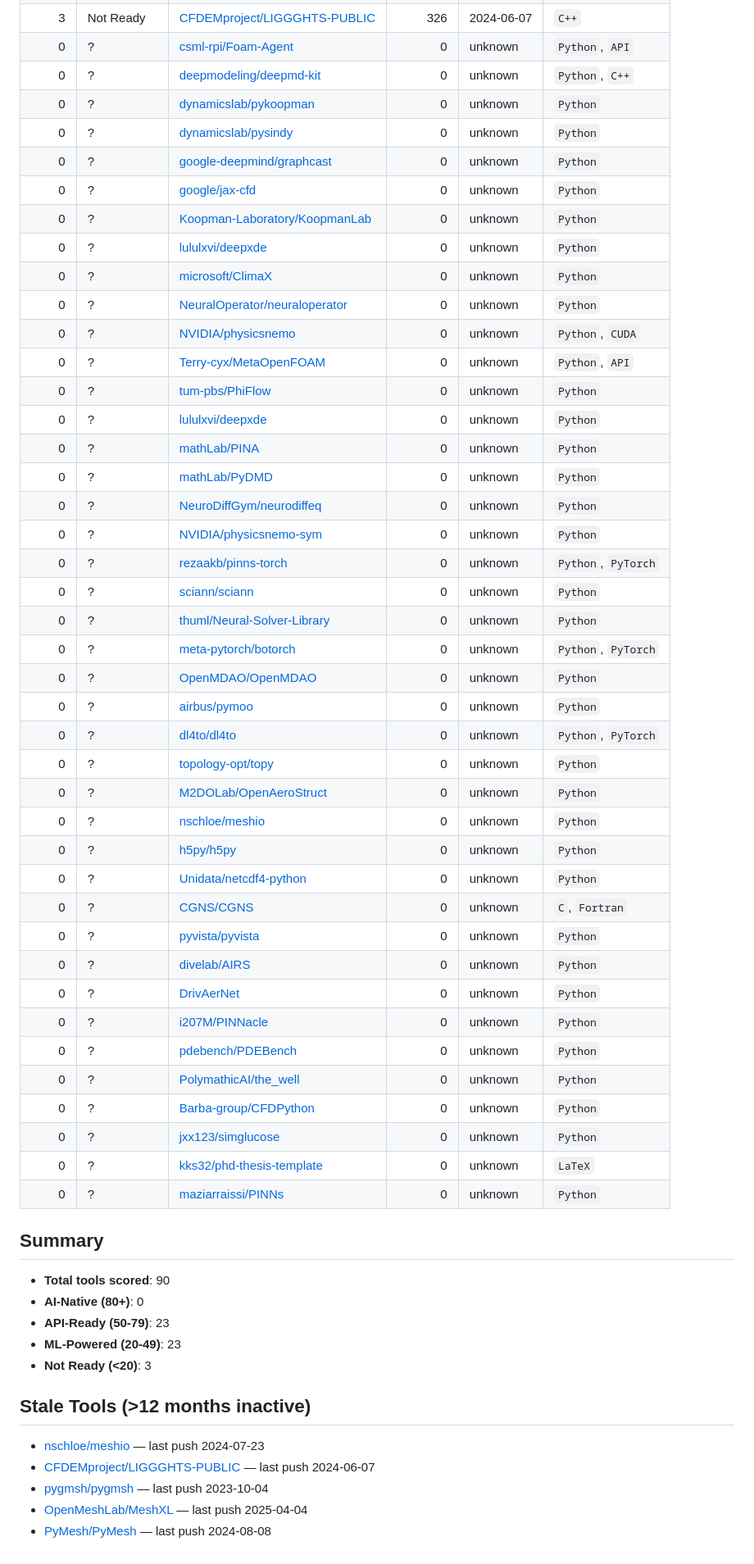
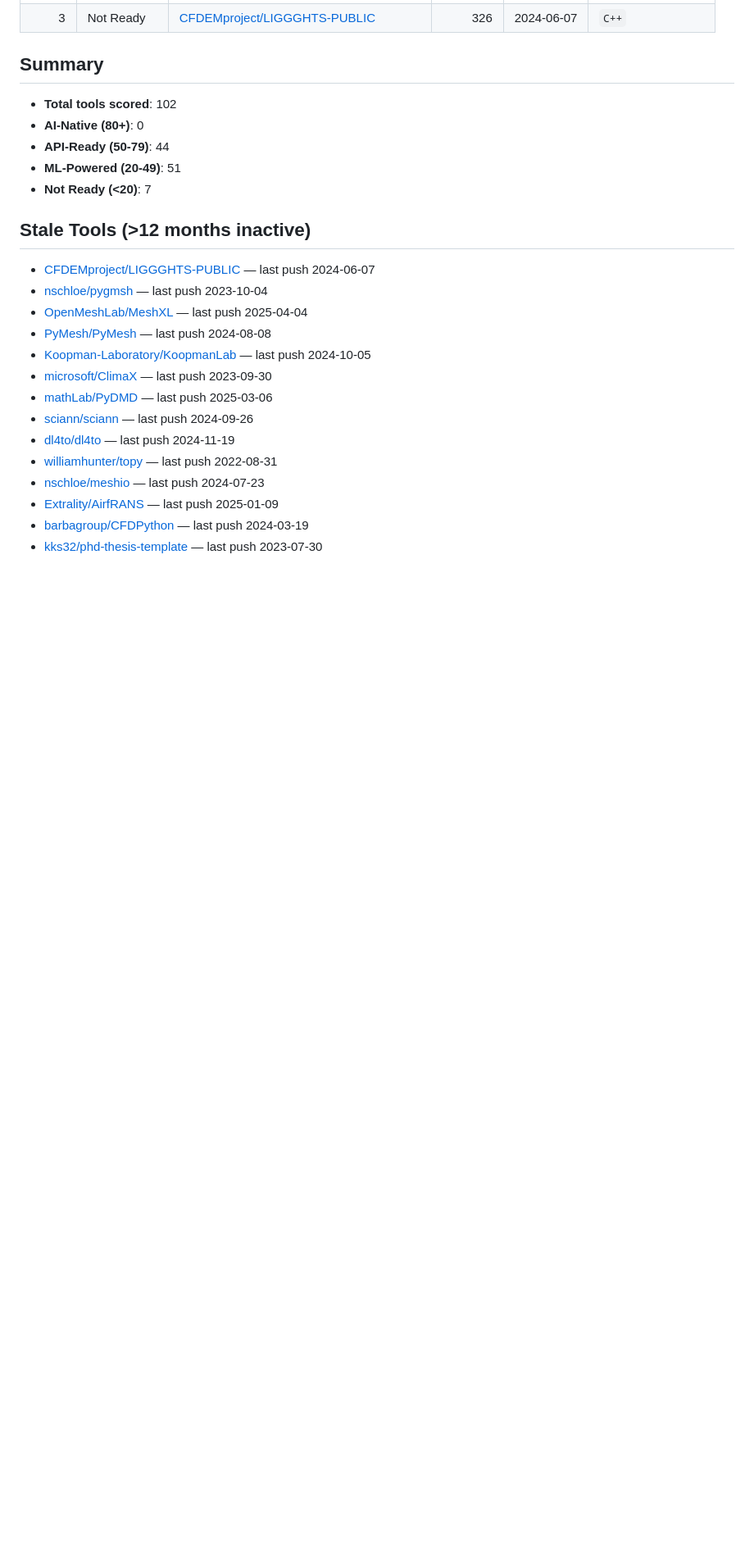
Before and after one commit to kimimgo/awesome-ai-cae, a Markdown page: READINESS.md, the part around one of its changes. Shown at 82% size. GitHub-like rendering; blank space fills up the shorter version.

Commit message:
chore: update AI-Readiness scores [skip ci]

```diff
--- a/READINESS.md
+++ b/READINESS.md
@@ -56,58 +109,26 @@
 | 3 | Not Ready | [CFDEMproject/LIGGGHTS-PUBLIC](https://github.com/CFDEMproject/LIGGGHTS-PUBLIC) | 326 | 2024-06-07 | `C++` |
-| 0 | ? | [csml-rpi/Foam-Agent](https://github.com/csml-rpi/Foam-Agent) | 0 | unknown | `Python`, `API` |
-| 0 | ? | [deepmodeling/deepmd-kit](https://github.com/deepmodeling/deepmd-kit) | 0 | unknown | `Python`, `C++` |
-| 0 | ? | [dynamicslab/pykoopman](https://github.com/dynamicslab/pykoopman) | 0 | unknown | `Python` |
-| 0 | ? | [dynamicslab/pysindy](https://github.com/dynamicslab/pysindy) | 0 | unknown | `Python` |
-| 0 | ? | [google-deepmind/graphcast](https://github.com/google-deepmind/graphcast) | 0 | unknown | `Python` |
-| 0 | ? | [google/jax-cfd](https://github.com/google/jax-cfd) | 0 | unknown | `Python` |
-| 0 | ? | [Koopman-Laboratory/KoopmanLab](https://github.com/Koopman-Laboratory/KoopmanLab) | 0 | unknown | `Python` |
-| 0 | ? | [lululxvi/deepxde](https://github.com/lululxvi/deepxde) | 0 | unknown | `Python` |
-| 0 | ? | [microsoft/ClimaX](https://github.com/microsoft/ClimaX) | 0 | unknown | `Python` |
-| 0 | ? | [NeuralOperator/neuraloperator](https://github.com/NeuralOperator/neuraloperator) | 0 | unknown | `Python` |
-| 0 | ? | [NVIDIA/physicsnemo](https://github.com/NVIDIA/physicsnemo) | 0 | unknown | `Python`, `CUDA` |
-| 0 | ? | [Terry-cyx/MetaOpenFOAM](https://github.com/Terry-cyx/MetaOpenFOAM) | 0 | unknown | `Python`, `API` |
-| 0 | ? | [tum-pbs/PhiFlow](https://github.com/tum-pbs/PhiFlow) | 0 | unknown | `Python` |
-| 0 | ? | [lululxvi/deepxde](https://github.com/lululxvi/deepxde) | 0 | unknown | `Python` |
-| 0 | ? | [mathLab/PINA](https://github.com/mathLab/PINA) | 0 | unknown | `Python` |
-| 0 | ? | [mathLab/PyDMD](https://github.com/mathLab/PyDMD) | 0 | unknown | `Python` |
-| 0 | ? | [NeuroDiffGym/neurodiffeq](https://github.com/NeuroDiffGym/neurodiffeq) | 0 | unknown | `Python` |
-| 0 | ? | [NVIDIA/physicsnemo-sym](https://github.com/NVIDIA/physicsnemo-sym) | 0 | unknown | `Python` |
-| 0 | ? | [rezaakb/pinns-torch](https://github.com/rezaakb/pinns-torch) | 0 | unknown | `Python`, `PyTorch` |
-| 0 | ? | [sciann/sciann](https://github.com/sciann/sciann) | 0 | unknown | `Python` |
-| 0 | ? | [thuml/Neural-Solver-Library](https://github.com/thuml/Neural-Solver-Library) | 0 | unknown | `Python` |
-| 0 | ? | [meta-pytorch/botorch](https://github.com/meta-pytorch/botorch) | 0 | unknown | `Python`, `PyTorch` |
-| 0 | ? | [OpenMDAO/OpenMDAO](https://github.com/OpenMDAO/OpenMDAO) | 0 | unknown | `Python` |
-| 0 | ? | [airbus/pymoo](https://github.com/anyoptimization/pymoo) | 0 | unknown | `Python` |
-| 0 | ? | [dl4to/dl4to](https://github.com/dl4to/dl4to) | 0 | unknown | `Python`, `PyTorch` |
-| 0 | ? | [topology-opt/topy](https://github.com/williamhunter/topy) | 0 | unknown | `Python` |
-| 0 | ? | [M2DOLab/OpenAeroStruct](https://github.com/mdolab/OpenAeroStruct) | 0 | unknown | `Python` |
-| 0 | ? | [nschloe/meshio](https://github.com/nschloe/meshio) | 0 | unknown | `Python` |
-| 0 | ? | [h5py/h5py](https://github.com/h5py/h5py) | 0 | unknown | `Python` |
-| 0 | ? | [Unidata/netcdf4-python](https://github.com/Unidata/netcdf4-python) | 0 | unknown | `Python` |
-| 0 | ? | [CGNS/CGNS](https://github.com/CGNS/CGNS) | 0 | unknown | `C`, `Fortran` |
-| 0 | ? | [pyvista/pyvista](https://github.com/pyvista/pyvista) | 0 | unknown | `Python` |
-| 0 | ? | [divelab/AIRS](https://github.com/divelab/AIRS) | 0 | unknown | `Python` |
-| 0 | ? | [DrivAerNet](https://github.com/Mohamedelrefaie/DrivAerNet) | 0 | unknown | `Python` |
-| 0 | ? | [i207M/PINNacle](https://github.com/i207M/PINNacle) | 0 | unknown | `Python` |
-| 0 | ? | [pdebench/PDEBench](https://github.com/pdebench/PDEBench) | 0 | unknown | `Python` |
-| 0 | ? | [PolymathicAI/the_well](https://github.com/PolymathicAI/the_well) | 0 | unknown | `Python` |
-| 0 | ? | [Barba-group/CFDPython](https://github.com/barbagroup/CFDPython) | 0 | unknown | `Python` |
-| 0 | ? | [jxx123/simglucose](https://github.com/jxx123/simglucose) | 0 | unknown | `Python` |
-| 0 | ? | [kks32/phd-thesis-template](https://github.com/kks32/phd-thesis-template) | 0 | unknown | `LaTeX` |
-| 0 | ? | [maziarraissi/PINNs](https://github.com/maziarraissi/PINNs) | 0 | unknown | `Python` |
 
 ## Summary
 
-- **Total tools scored**: 90
+- **Total tools scored**: 102
 - **AI-Native (80+)**: 0
-- **API-Ready (50-79)**: 23
-- **ML-Powered (20-49)**: 23
-- **Not Ready (<20)**: 3
+- **API-Ready (50-79)**: 44
+- **ML-Powered (20-49)**: 51
+- **Not Ready (<20)**: 7
 
 ## Stale Tools (>12 months inactive)
 
-- [nschloe/meshio](https://github.com/nschloe/meshio) — last push 2024-07-23
 - [CFDEMproject/LIGGGHTS-PUBLIC](https://github.com/CFDEMproject/LIGGGHTS-PUBLIC) — last push 2024-06-07
-- [pygmsh/pygmsh](https://github.com/nschloe/pygmsh) — last push 2023-10-04
+- [nschloe/pygmsh](https://github.com/nschloe/pygmsh) — last push 2023-10-04
 - [OpenMeshLab/MeshXL](https://github.com/OpenMeshLab/MeshXL) — last push 2025-04-04
 - [PyMesh/PyMesh](https://github.com/PyMesh/PyMesh) — last push 2024-08-08
+- [Koopman-Laboratory/KoopmanLab](https://github.com/Koopman-Laboratory/KoopmanLab) — last push 2024-10-05
+- [microsoft/ClimaX](https://github.com/microsoft/ClimaX) — last push 2023-09-30
+- [mathLab/PyDMD](https://github.com/mathLab/PyDMD) — last push 2025-03-06
+- [sciann/sciann](https://github.com/sciann/sciann) — last push 2024-09-26
+- [dl4to/dl4to](https://github.com/dl4to/dl4to) — last push 2024-11-19
+- [williamhunter/topy](https://github.com/williamhunter/topy) — last push 2022-08-31
+- [nschloe/meshio](https://github.com/nschloe/meshio) — last push 2024-07-23
+- [Extrality/AirfRANS](https://github.com/Extrality/AirfRANS) — last push 2025-01-09
+- [barbagroup/CFDPython](https://github.com/barbagroup/CFDPython) — last push 2024-03-19
+- [kks32/phd-thesis-template](https://github.com/kks32/phd-thesis-template) — last push 2023-07-30
```
Also changed, not shown: other parts of READINESS.md (+82 -29 lines).
